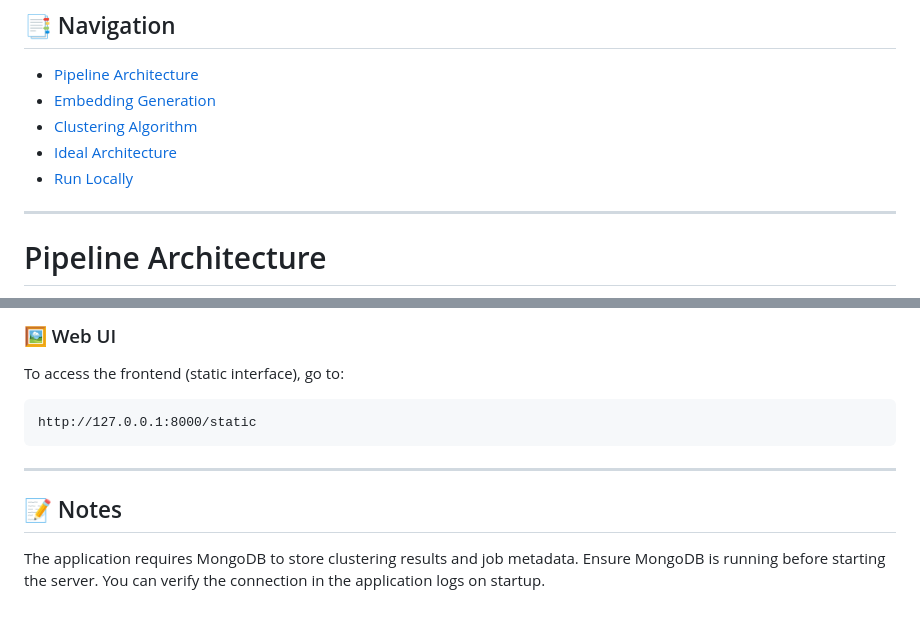
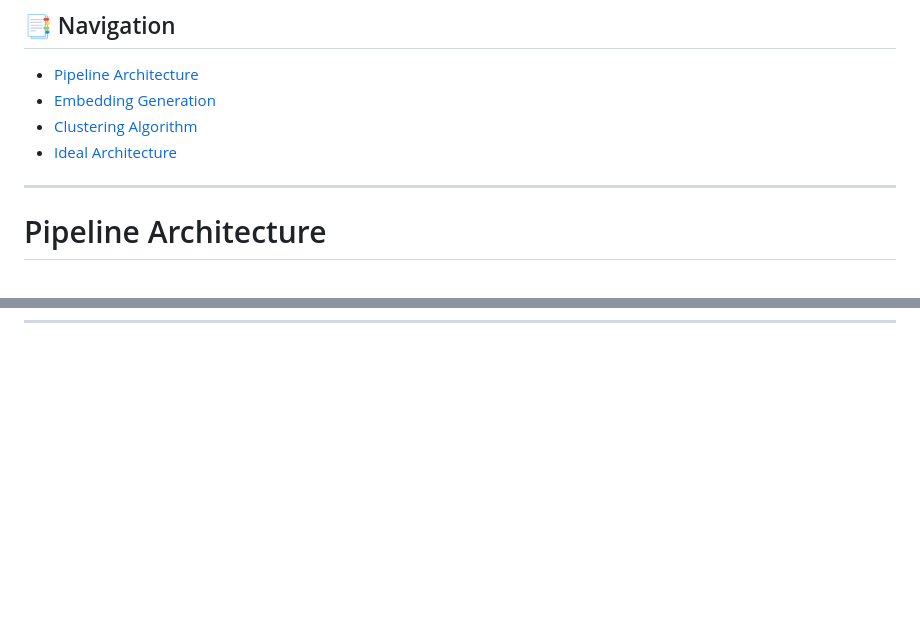
Before and after one commit to imrohit68/ad_cluster_backend, a Markdown page: README.md, 2 parts joined by grey strips. GitHub-like rendering; blank space fills up the shorter version.

````diff
--- a/README.md
+++ b/README.md
@@ -6,7 +6,6 @@
 - [Embedding Generation](#embedding-generation-custom-dinov2-implementation)
 - [Clustering Algorithm](#clustering-service-recursive-hierarchical-faiss-clustering)
 - [Ideal Architecture](#ideal-architecture)
-- [Run Locally](#-run-ad-clustering-project-locally)
 
 ---
 
@@ -221,12 +142,0 @@ http://127.0.0.1:8000/docs
-### 🖼️ Web UI
-
-To access the frontend (static interface), go to:
-```
-http://127.0.0.1:8000/static
-```
-
----
-
-## 📝 Notes
-
-The application requires MongoDB to store clustering results and job metadata. Ensure MongoDB is running before starting the server. You can verify the connection in the application logs on startup.
````
Also changed, not shown: other parts of README.md (+0 -77 lines).
